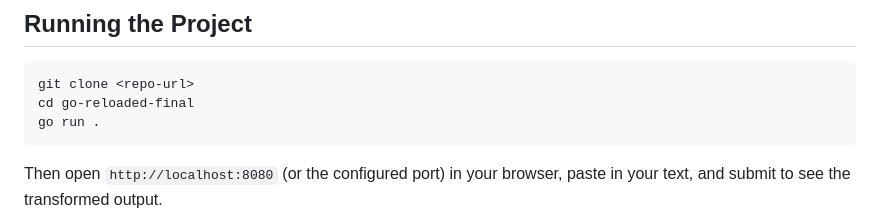
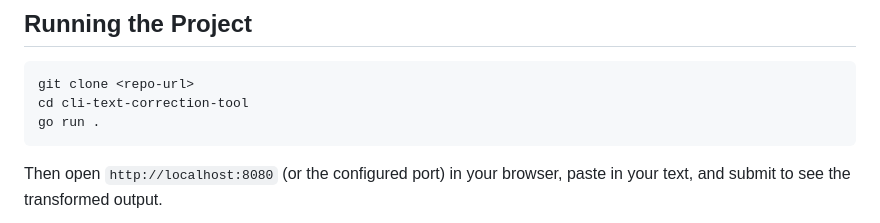
Before and after one commit to tayande/go-reloaded-final, a Markdown page: README.md, the part around the change. GitHub-like rendering.

Commit message:
Update project directory name in README

````diff
--- a/README.md
+++ b/README.md
@@ -40,7 +40,7 @@ The web UI puts a browser front end on top of the same transformation engine use
 
 ```bash
 git clone <repo-url>
-cd go-reloaded-final
+cd cli-text-correction-tool
 go run .
 ```
 
````
